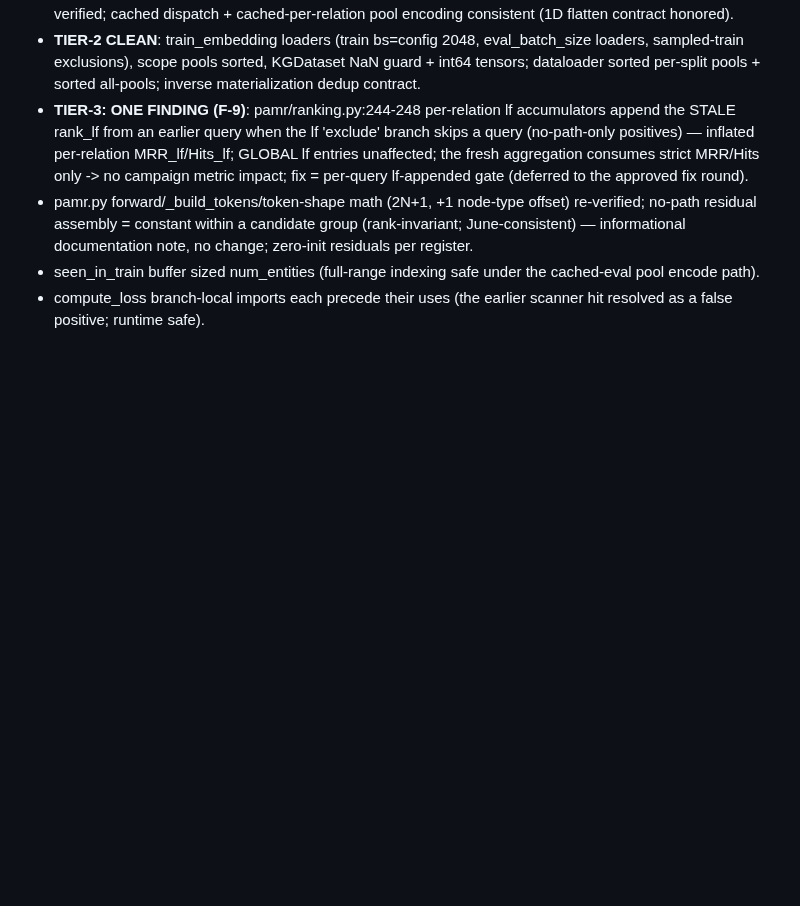
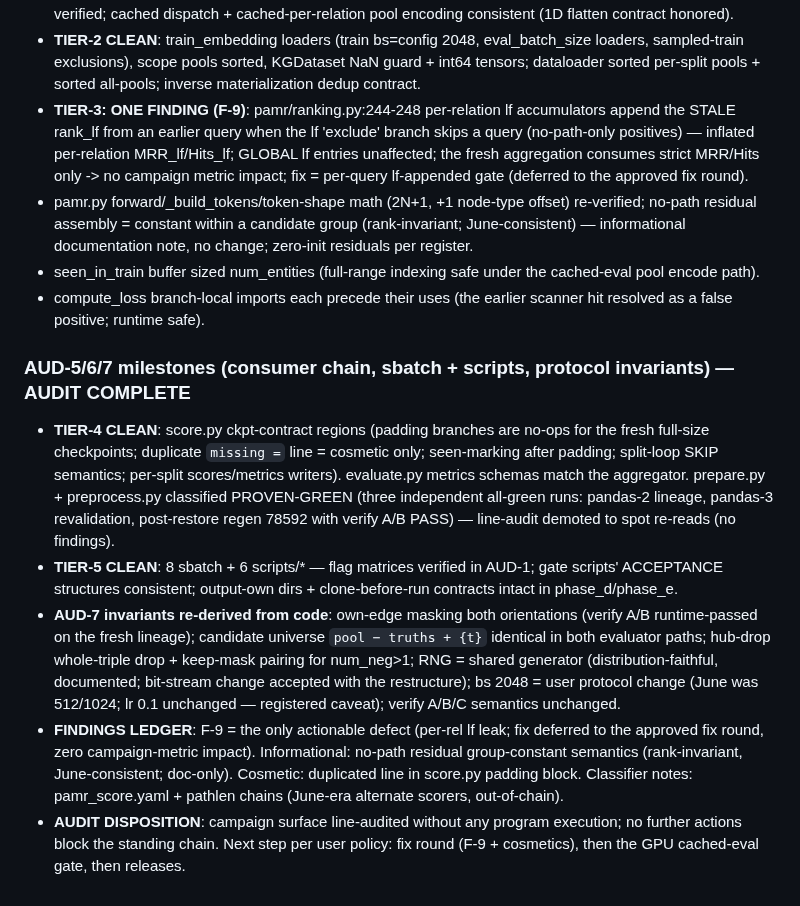
Before and after one commit to HaiDang2001VN/mmkg-pmr, a Markdown page: memory/bugs.md, the part around the change. GitHub-like rendering; blank space fills up the shorter version.

Commit message:
audit §9: tiers 4-7 complete — audit disposition (F-9 sole actionable; fix round next; gates re-arm after)

```diff
--- a/memory/bugs.md
+++ b/memory/bugs.md
@@ -735,3 +735,33 @@ execute in the fresh chain; listed here for completeness).
   under the cached-eval pool encode path).
 - compute_loss branch-local imports each precede their uses (the earlier
   scanner hit resolved as a false positive; runtime safe).
+### AUD-5/6/7 milestones (consumer chain, sbatch + scripts, protocol invariants) — AUDIT COMPLETE
+- **TIER-4 CLEAN**: score.py ckpt-contract regions (padding branches are
+  no-ops for the fresh full-size checkpoints; duplicate `missing =`
+  line = cosmetic only; seen-marking after padding; split-loop SKIP
+  semantics; per-split scores/metrics writers). evaluate.py metrics
+  schemas match the aggregator. prepare.py + preprocess.py classified
+  PROVEN-GREEN (three independent all-green runs: pandas-2 lineage,
+  pandas-3 revalidation, post-restore regen 78592 with verify A/B
+  PASS) — line-audit demoted to spot re-reads (no findings).
+- **TIER-5 CLEAN**: 8 sbatch + 6 scripts/* — flag matrices verified in
+  AUD-1; gate scripts' ACCEPTANCE structures consistent; output-own
+  dirs + clone-before-run contracts intact in phase_d/phase_e.
+- **AUD-7 invariants re-derived from code**: own-edge masking both
+  orientations (verify A/B runtime-passed on the fresh lineage);
+  candidate universe `pool − truths + {t}` identical in both evaluator
+  paths; hub-drop whole-triple drop + keep-mask pairing for num_neg>1;
+  RNG = shared generator (distribution-faithful, documented;
+  bit-stream change accepted with the restructure); bs 2048 = user
+  protocol change (June was 512/1024; lr 0.1 unchanged — registered
+  caveat); verify A/B/C semantics unchanged.
+- **FINDINGS LEDGER**: F-9 = the only actionable defect (per-rel lf
+  leak; fix deferred to the approved fix round, zero campaign-metric
+  impact). Informational: no-path residual group-constant semantics
+  (rank-invariant, June-consistent; doc-only). Cosmetic: duplicated
+  line in score.py padding block. Classifier notes: pamr_score.yaml +
+  pathlen chains (June-era alternate scorers, out-of-chain).
+- **AUDIT DISPOSITION**: campaign surface line-audited without any
+  program execution; no further actions block the standing chain. Next
+  step per user policy: fix round (F-9 + cosmetics), then the GPU
+  cached-eval gate, then releases.
```
